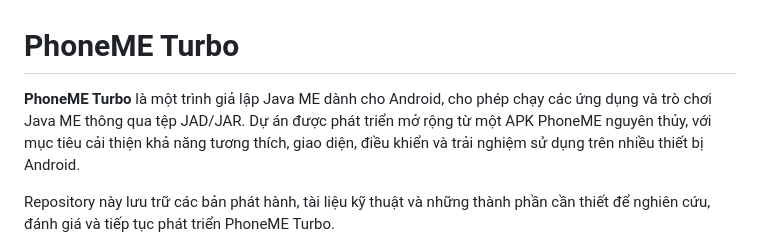
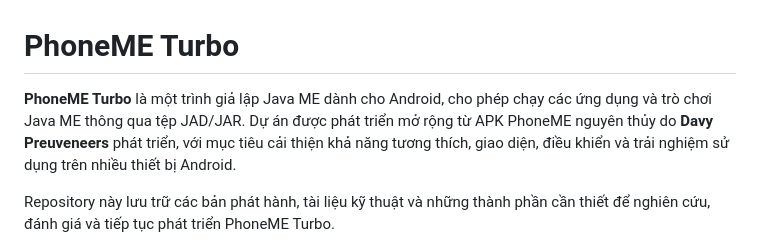
Before and after one commit to huongdino443/PhoneME-Turbo, a Markdown page: README.md, the part around the change. Rendered like a GitHub page.

Commit message:
Credit original PhoneME author

```diff
--- a/README.md
+++ b/README.md
@@ -1,6 +1,6 @@
 # PhoneME Turbo
 
-**PhoneME Turbo** là một trình giả lập Java ME dành cho Android, cho phép chạy các ứng dụng và trò chơi Java ME thông qua tệp JAD/JAR. Dự án được phát triển mở rộng từ một APK PhoneME nguyên thủy, với mục tiêu cải thiện khả năng tương thích, giao diện, điều khiển và trải nghiệm sử dụng trên nhiều thiết bị Android.
+**PhoneME Turbo** là một trình giả lập Java ME dành cho Android, cho phép chạy các ứng dụng và trò chơi Java ME thông qua tệp JAD/JAR. Dự án được phát triển mở rộng từ APK PhoneME nguyên thủy do **Davy Preuveneers** phát triển, với mục tiêu cải thiện khả năng tương thích, giao diện, điều khiển và trải nghiệm sử dụng trên nhiều thiết bị Android.
 
 Repository này lưu trữ các bản phát hành, tài liệu kỹ thuật và những thành phần cần thiết để nghiên cứu, đánh giá và tiếp tục phát triển PhoneME Turbo.
 
```
